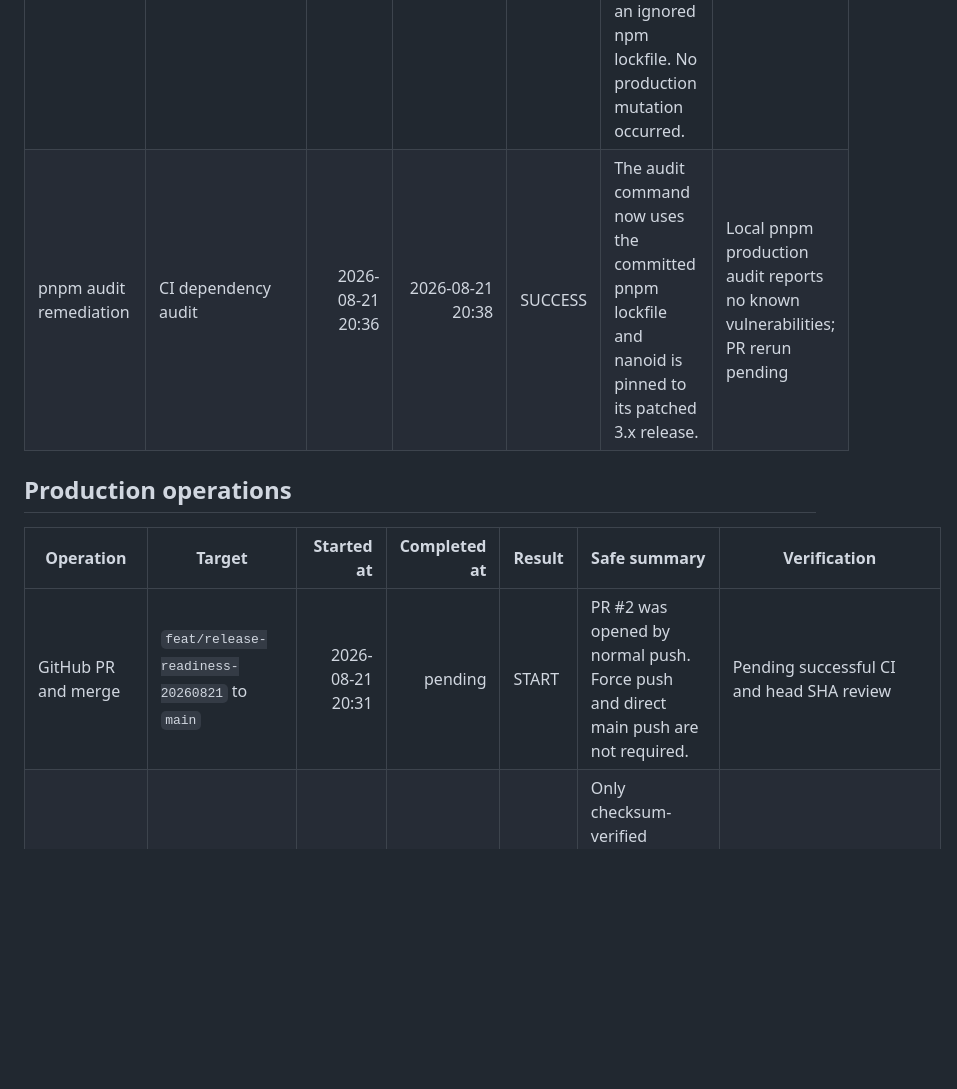
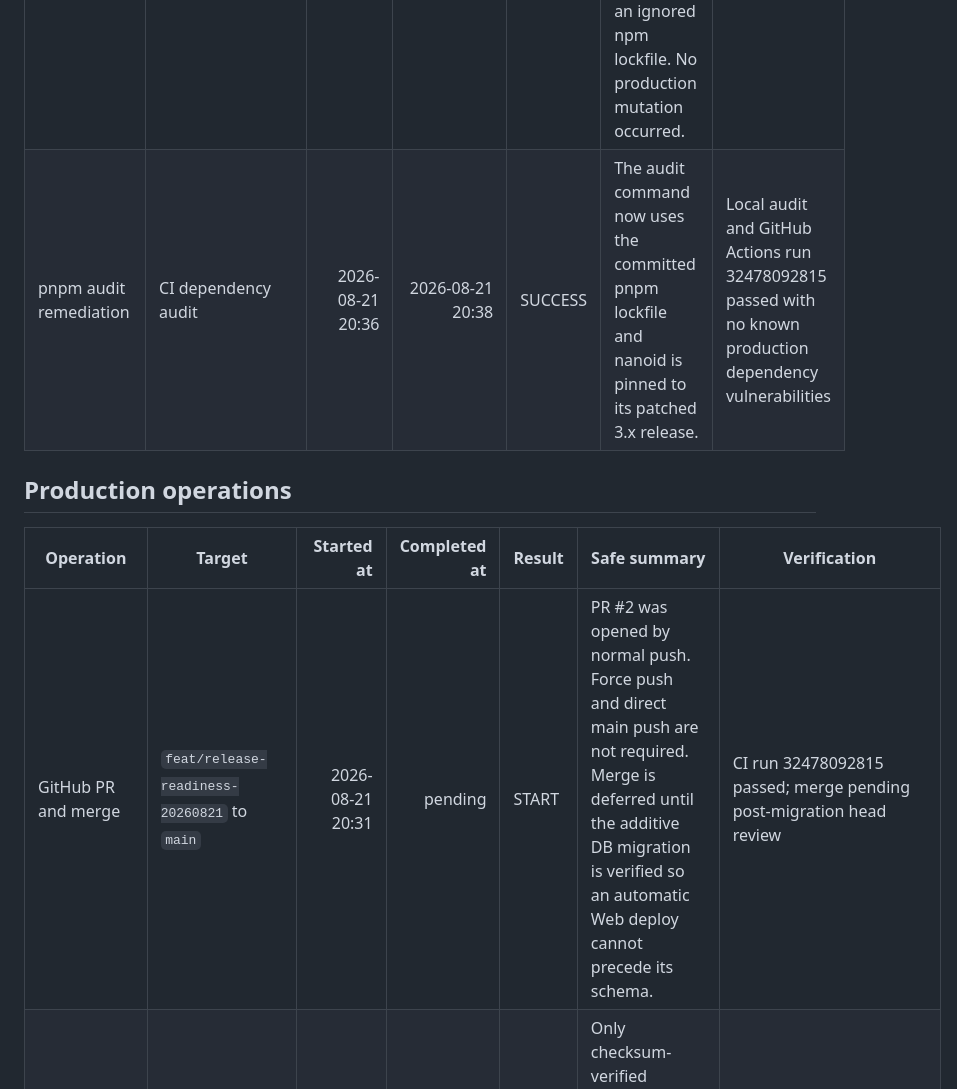
Before and after one commit to Suomi121/NuviloView-bot, a Markdown page: docs/release-readiness/production-execution-20260821.md, the part around the change. GitHub-like rendering; blank space fills up the shorter version.

```diff
--- a/docs/release-readiness/production-execution-20260821.md
+++ b/docs/release-readiness/production-execution-20260821.md
@@ -11,13 +11,13 @@ This log records production release operations without secret values. Timestamps
 | First PR CI attempt | GitHub Actions run 32477683552 | 2026-08-21 20:32 | 2026-08-21 20:33 | FAILED | Linux checkout exposed two migration checksums that depended on Windows CRLF. Failure was isolated before merge or production mutation. | Failed only at migration manifest validation |
 | Cross-platform migration checksum remediation | Migration validation and runner | 2026-08-21 20:33 | 2026-08-21 20:35 | SUCCESS | SQL checksum input is normalized to LF so Windows and Linux validate the same immutable content. | Local and Linux CI migration validation passed |
 | Second PR CI attempt | GitHub Actions run 32477859865 | 2026-08-21 20:35 | 2026-08-21 20:36 | FAILED | The tracked pnpm lockfile was correct, but the audit script still invoked npm audit, which requires an ignored npm lockfile. No production mutation occurred. | All preceding CI steps passed; failure isolated to audit command |
-| pnpm audit remediation | CI dependency audit | 2026-08-21 20:36 | 2026-08-21 20:38 | SUCCESS | The audit command now uses the committed pnpm lockfile and nanoid is pinned to its patched 3.x release. | Local pnpm production audit reports no known vulnerabilities; PR rerun pending |
+| pnpm audit remediation | CI dependency audit | 2026-08-21 20:36 | 2026-08-21 20:38 | SUCCESS | The audit command now uses the committed pnpm lockfile and nanoid is pinned to its patched 3.x release. | Local audit and GitHub Actions run 32478092815 passed with no known production dependency vulnerabilities |
 
 ## Production operations
 
 | Operation | Target | Started at | Completed at | Result | Safe summary | Verification |
 |---|---|---:|---:|---|---|---|
-| GitHub PR and merge | `feat/release-readiness-20260821` to `main` | 2026-08-21 20:31 | pending | START | PR #2 was opened by normal push. Force push and direct main push are not required. | Pending successful CI and head SHA review |
+| GitHub PR and merge | `feat/release-readiness-20260821` to `main` | 2026-08-21 20:31 | pending | START | PR #2 was opened by normal push. Force push and direct main push are not required. Merge is deferred until the additive DB migration is verified so an automatic Web deploy cannot precede its schema. | CI run 32478092815 passed; merge pending post-migration head review |
 | Production migration | Neon PostgreSQL | pending | pending | START | Only checksum-verified additive migrations are candidates. No DROP or TRUNCATE is required. | Pending schema/index/application checks |
 | Production Web deploy | Vercel `nuviloview-oem` | pending | pending | START | Backward-compatible deploy with destructive feature flags kept off until their own gates pass. | Pending HTTP/API health checks |
 | Distributed singleton | Windows and Android/Termux | pending | pending | START | Blocked until Android can receive and verify its fixed host ID and singleton environment safely. | One-owner and fencing verification required |
```
